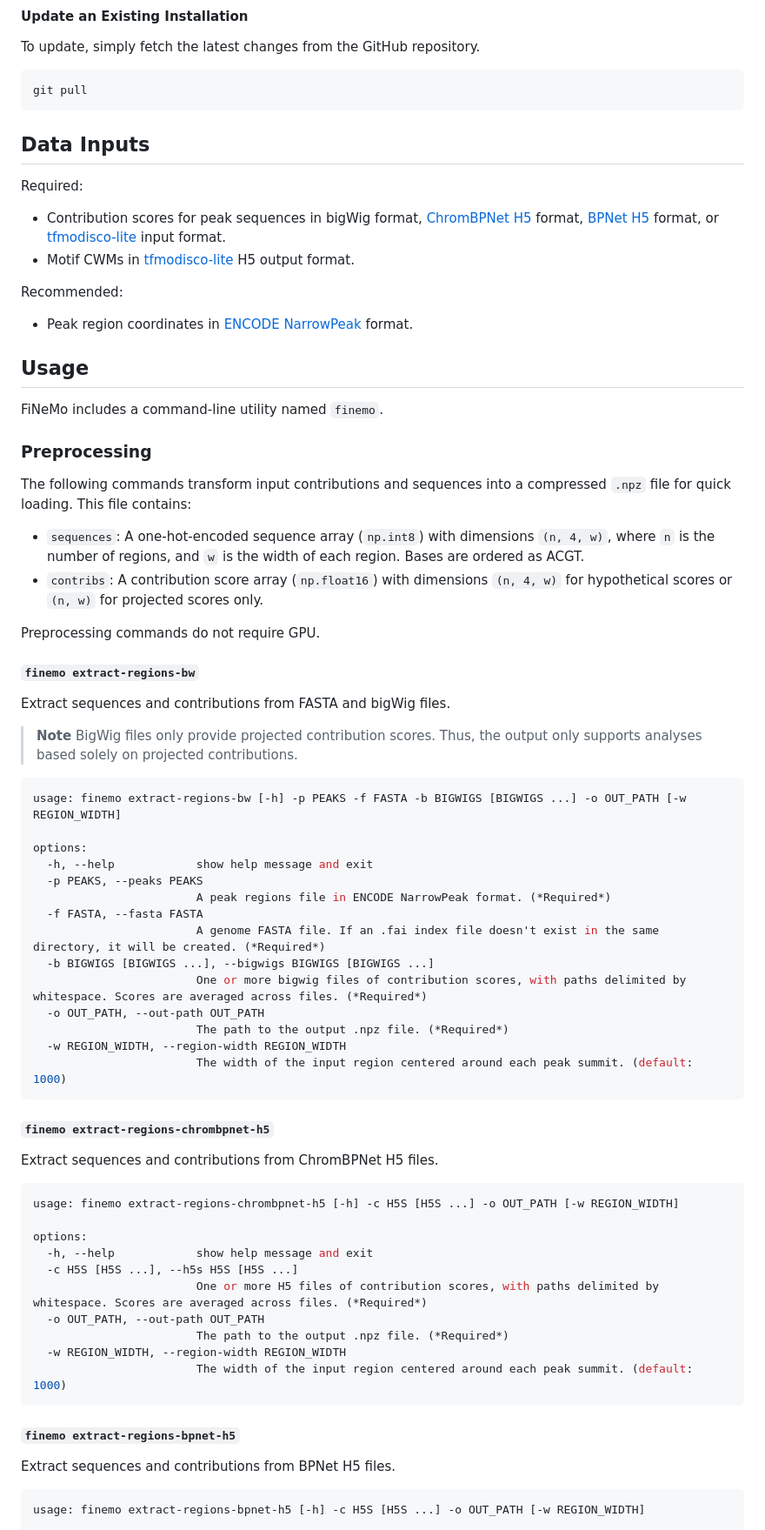
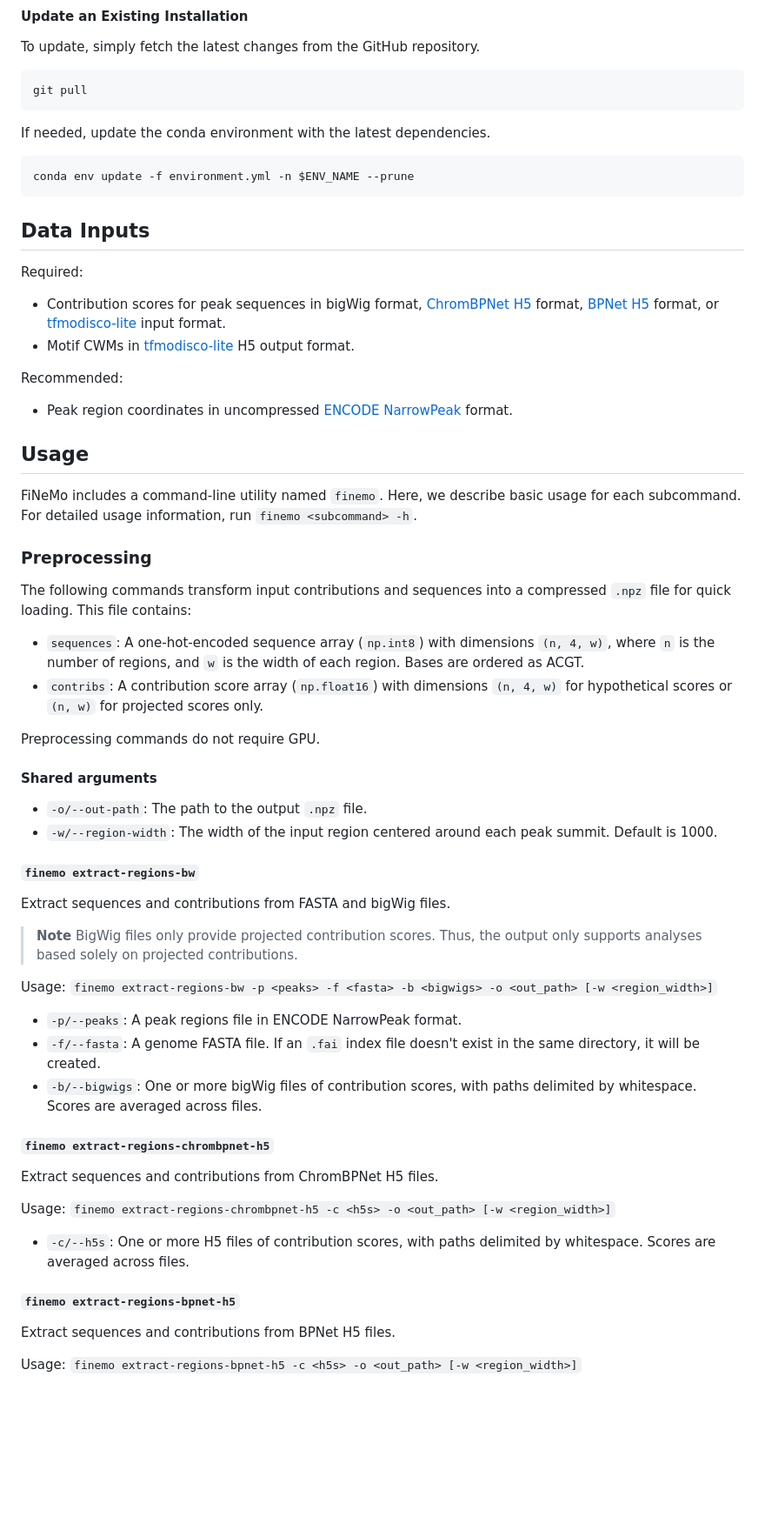
Before and after one commit to austintwang/finemo_gpu, a Markdown page: README.md, the part around the change printed below. Shown: that part at 87% size. Drawn GitHub-style; blank space fills up the shorter version.

````diff
--- a/README.md
+++ b/README.md
@@ -40,6 +40,12 @@ To update, simply fetch the latest changes from the GitHub repository.
 git pull
 ```
 
+If needed, update the conda environment with the latest dependencies.
+
+```sh
+conda env update -f environment.yml -n $ENV_NAME --prune
+```
+
 ## Data Inputs
 
 Required:
@@ -49,11 +55,11 @@ Required:
 
 Recommended:
 
-- Peak region coordinates in [ENCODE NarrowPeak](https://genome.ucsc.edu/FAQ/FAQformat.html#format12) format.
+- Peak region coordinates in uncompressed [ENCODE NarrowPeak](https://genome.ucsc.edu/FAQ/FAQformat.html#format12) format.
 
 ## Usage
 
-FiNeMo includes a command-line utility named `finemo`.
+FiNeMo includes a command-line utility named `finemo`. Here, we describe basic usage for each subcommand. For detailed usage information, run `finemo <subcommand> -h`.
 
 ### Preprocessing
 
@@ -64,6 +70,11 @@ The following commands transform input contributions and sequences into a compre
 
 Preprocessing commands do not require GPU.
 
+#### Shared arguments
+
+- `-o/--out-path`: The path to the output `.npz` file.
+- `-w/--region-width`: The width of the input region centered around each peak summit. Default is 1000.
+
 #### `finemo extract-regions-bw`
 
 Extract sequences and contributions from FASTA and bigWig files.
@@ -71,44 +82,23 @@ Extract sequences and contributions from FASTA and bigWig files.
 > **Note** BigWig files only provide projected contribution scores.
 Thus, the output only supports analyses based solely on projected contributions.
 
-```console
-usage: finemo extract-regions-bw [-h] -p PEAKS -f FASTA -b BIGWIGS [BIGWIGS ...] -o OUT_PATH [-w REGION_WIDTH]
+Usage: `finemo extract-regions-bw -p <peaks> -f <fasta> -b <bigwigs> -o <out_path> [-w <region_width>]`
 
-options:
-  -h, --help            show help message and exit
-  -p PEAKS, --peaks PEAKS
-                        A peak regions file in ENCODE NarrowPeak format. (*Required*)
-  -f FASTA, --fasta FASTA
-                        A genome FASTA file. If an .fai index file doesn't exist in the same directory, it will be created. (*Required*)
-  -b BIGWIGS [BIGWIGS ...], --bigwigs BIGWIGS [BIGWIGS ...]
-                        One or more bigwig files of contribution scores, with paths delimited by whitespace. Scores are averaged across files. (*Required*)
-  -o OUT_PATH, --out-path OUT_PATH
-                        The path to the output .npz file. (*Required*)
-  -w REGION_WIDTH, --region-width REGION_WIDTH
-                        The width of the input region centered around each peak summit. (default: 1000)
-```
+- `-p/--peaks`: A peak regions file in ENCODE NarrowPeak format.
+- `-f/--fasta`: A genome FASTA file. If an `.fai` index file doesn't exist in the same directory, it will be created.
+- `-b/--bigwigs`: One or more bigWig files of contribution scores, with paths delimited by whitespace. Scores are averaged across files.
 
 #### `finemo extract-regions-chrombpnet-h5`
 
 Extract sequences and contributions from ChromBPNet H5 files.
 
-```console
-usage: finemo extract-regions-chrombpnet-h5 [-h] -c H5S [H5S ...] -o OUT_PATH [-w REGION_WIDTH]
+Usage: `finemo extract-regions-chrombpnet-h5 -c <h5s> -o <out_path> [-w <region_width>]`
 
-options:
-  -h, --help            show help message and exit
-  -c H5S [H5S ...], --h5s H5S [H5S ...]
-                        One or more H5 files of contribution scores, with paths delimited by whitespace. Scores are averaged across files. (*Required*)
-  -o OUT_PATH, --out-path OUT_PATH
-                        The path to the output .npz file. (*Required*)
-  -w REGION_WIDTH, --region-width REGION_WIDTH
-                        The width of the input region centered around each peak summit. (default: 1000)
-```
+- `-c/--h5s`: One or more H5 files of contribution scores, with paths delimited by whitespace. Scores are averaged across files.
 
 #### `finemo extract-regions-bpnet-h5`
 
 Extract sequences and contributions from BPNet H5 files.
 
-```console
-usage: finemo extract-regions-bpnet-h5 [-h] -c H5S [H5S ...] -o OUT_PATH [-w REGION_WIDTH]
+Usage: `finemo extract-regions-bpnet-h5 -c <h5s> -o <out_path> [-w <region_width>]`
 
````
Also changed, not shown: other parts of README.md (+32 -87 lines).
